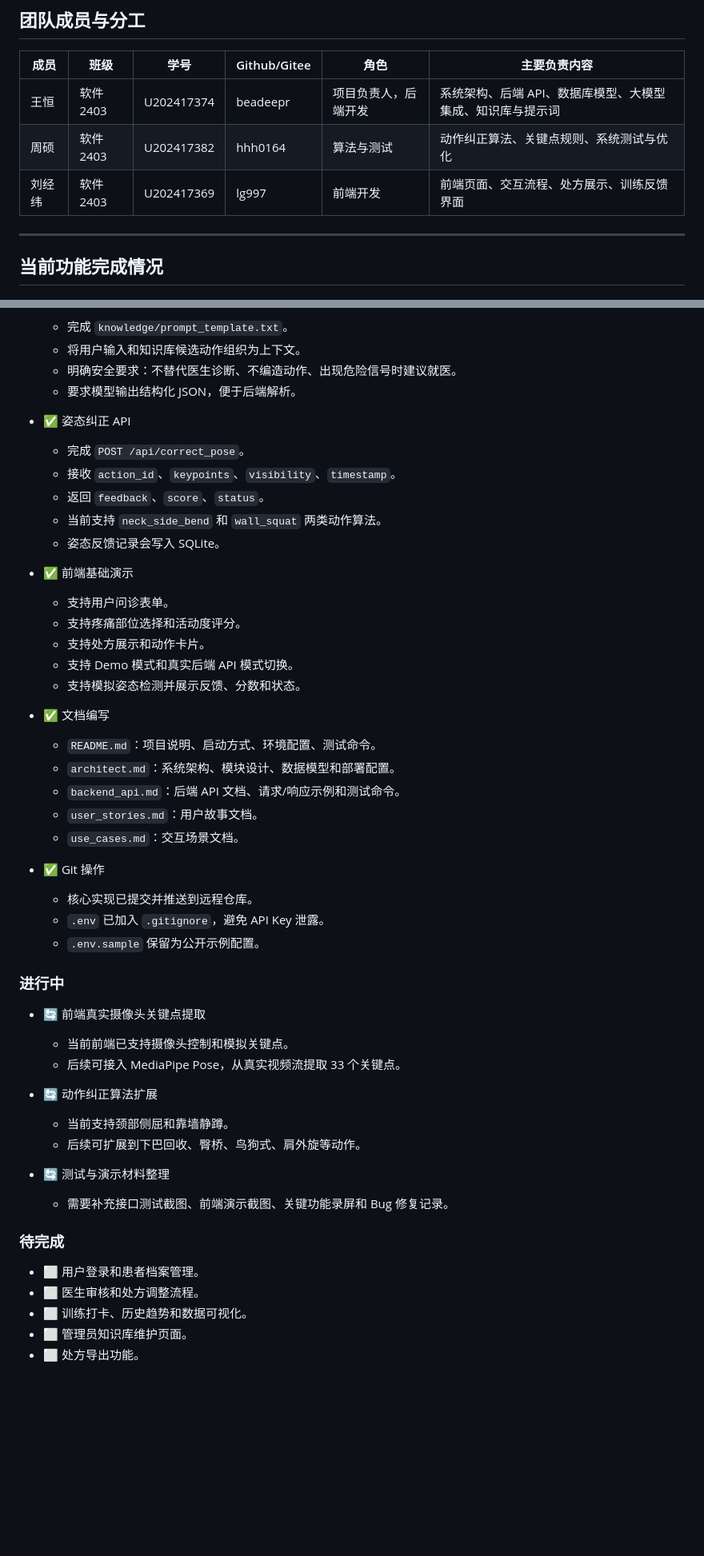
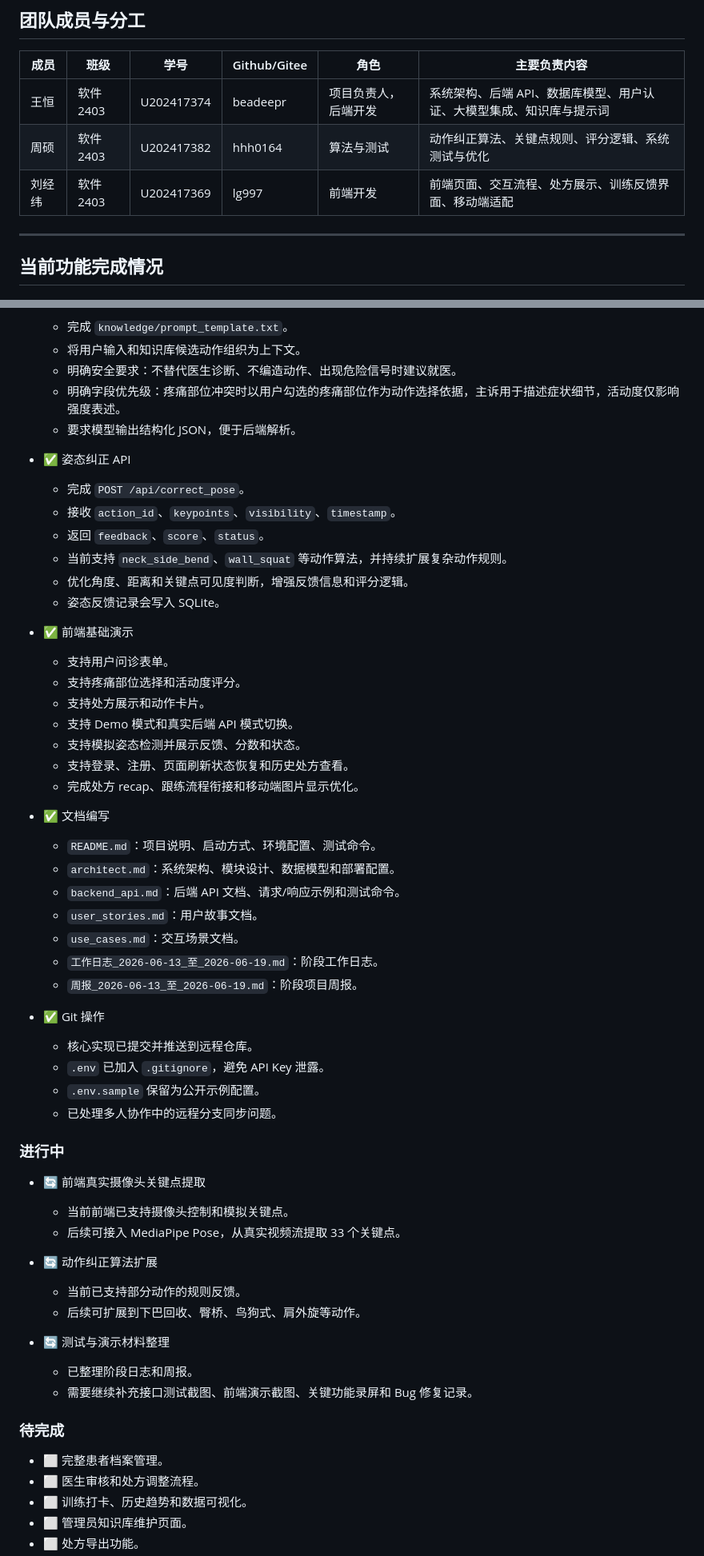
Before and after one commit to beadeepr/Kangjian-Atlas-LLM-Powered-Personalized-Exercise-Rehabilitation-Prescription-System, a Markdown page: assign.md, 2 parts joined by grey strips. Shown at 80% size. Drawn GitHub-style; blank space fills up the shorter version.

Commit message:
Update assignment progress document

```diff
--- a/assign.md
+++ b/assign.md
@@ -12,9 +12,9 @@
 
 | 成员 | 班级 | 学号 | Github/Gitee | 角色 | 主要负责内容 |
 |------|------|------|--------------|------|--------------|
-| 王恒 | 软件2403 | U202417374 | beadeepr | 项目负责人，后端开发 | 系统架构、后端 API、数据库模型、大模型集成、知识库与提示词 |
-| 周硕 | 软件2403 | U202417382 | hhh0164 | 算法与测试 | 动作纠正算法、关键点规则、系统测试与优化 |
-| 刘经纬 | 软件2403 | U202417369 | lg997 | 前端开发 | 前端页面、交互流程、处方展示、训练反馈界面 |
+| 王恒 | 软件2403 | U202417374 | beadeepr | 项目负责人，后端开发 | 系统架构、后端 API、数据库模型、用户认证、大模型集成、知识库与提示词 |
+| 周硕 | 软件2403 | U202417382 | hhh0164 | 算法与测试 | 动作纠正算法、关键点规则、评分逻辑、系统测试与优化 |
+| 刘经纬 | 软件2403 | U202417369 | lg997 | 前端开发 | 前端页面、交互流程、处方展示、训练反馈界面、移动端适配 |
 
 ---
 
@@ -60,13 +68,15 @@
   - 完成 `knowledge/prompt_template.txt`。
   - 将用户输入和知识库候选动作组织为上下文。
   - 明确安全要求：不替代医生诊断、不编造动作、出现危险信号时建议就医。
+  - 明确字段优先级：疼痛部位冲突时以用户勾选的疼痛部位作为动作选择依据，主诉用于描述症状细节，活动度仅影响强度表述。
   - 要求模型输出结构化 JSON，便于后端解析。
 
 - ✅ 姿态纠正 API
   - 完成 `POST /api/correct_pose`。
   - 接收 `action_id`、`keypoints`、`visibility`、`timestamp`。
   - 返回 `feedback`、`score`、`status`。
-  - 当前支持 `neck_side_bend` 和 `wall_squat` 两类动作算法。
+  - 当前支持 `neck_side_bend`、`wall_squat` 等动作算法，并持续扩展复杂动作规则。
+  - 优化角度、距离和关键点可见度判断，增强反馈信息和评分逻辑。
   - 姿态反馈记录会写入 SQLite。
 
 - ✅ 前端基础演示
@@ -75,6 +85,8 @@
   - 支持处方展示和动作卡片。
   - 支持 Demo 模式和真实后端 API 模式切换。
   - 支持模拟姿态检测并展示反馈、分数和状态。
+  - 支持登录、注册、页面刷新状态恢复和历史处方查看。
+  - 完成处方 recap、跟练流程衔接和移动端图片显示优化。
 
 - ✅ 文档编写
   - `README.md`：项目说明、启动方式、环境配置、测试命令。
@@ -82,11 +94,14 @@
   - `backend_api.md`：后端 API 文档、请求/响应示例和测试命令。
   - `user_stories.md`：用户故事文档。
   - `use_cases.md`：交互场景文档。
+  - `工作日志_2026-06-13_至_2026-06-19.md`：阶段工作日志。
+  - `周报_2026-06-13_至_2026-06-19.md`：阶段项目周报。
 
 - ✅ Git 操作
   - 核心实现已提交并推送到远程仓库。
   - `.env` 已加入 `.gitignore`，避免 API Key 泄露。
   - `.env.sample` 保留为公开示例配置。
+  - 已处理多人协作中的远程分支同步问题。
 
 ### 进行中
 
@@ -95,15 +110,16 @@
   - 后续可接入 MediaPipe Pose，从真实视频流提取 33 个关键点。
 
 - 🔄 动作纠正算法扩展
-  - 当前支持颈部侧屈和靠墙静蹲。
+  - 当前已支持部分动作的规则反馈。
   - 后续可扩展到下巴回收、臀桥、鸟狗式、肩外旋等动作。
 
 - 🔄 测试与演示材料整理
-  - 需要补充接口测试截图、前端演示截图、关键功能录屏和 Bug 修复记录。
+  - 已整理阶段日志和周报。
+  - 需要继续补充接口测试截图、前端演示截图、关键功能录屏和 Bug 修复记录。
 
 ### 待完成
 
-- ⬜ 用户登录和患者档案管理。
+- ⬜ 完整患者档案管理。
 - ⬜ 医生审核和处方调整流程。
 - ⬜ 训练打卡、历史趋势和数据可视化。
 - ⬜ 管理员知识库维护页面。
```
Also changed, not shown: other parts of assign.md (+25 -13 lines).
